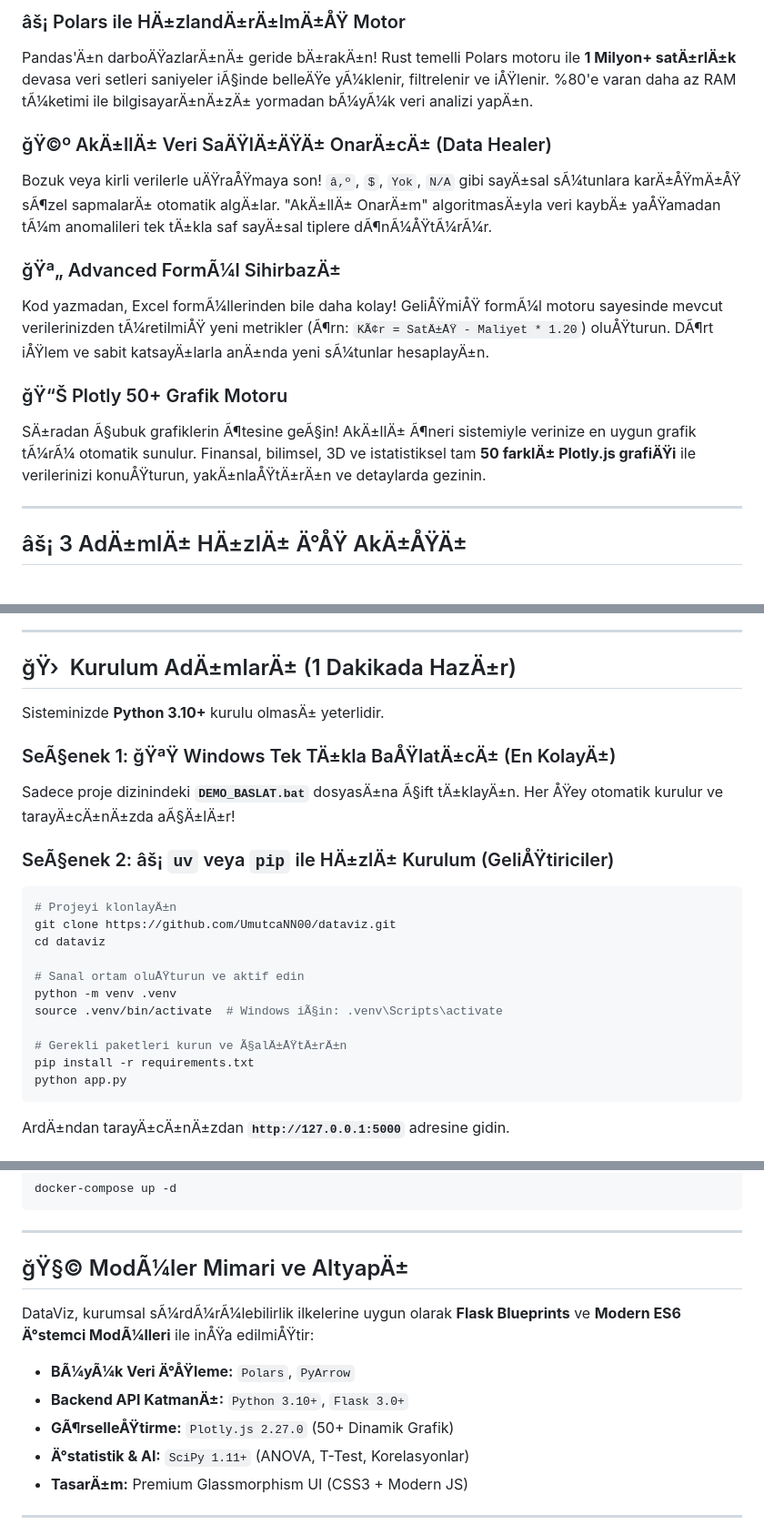
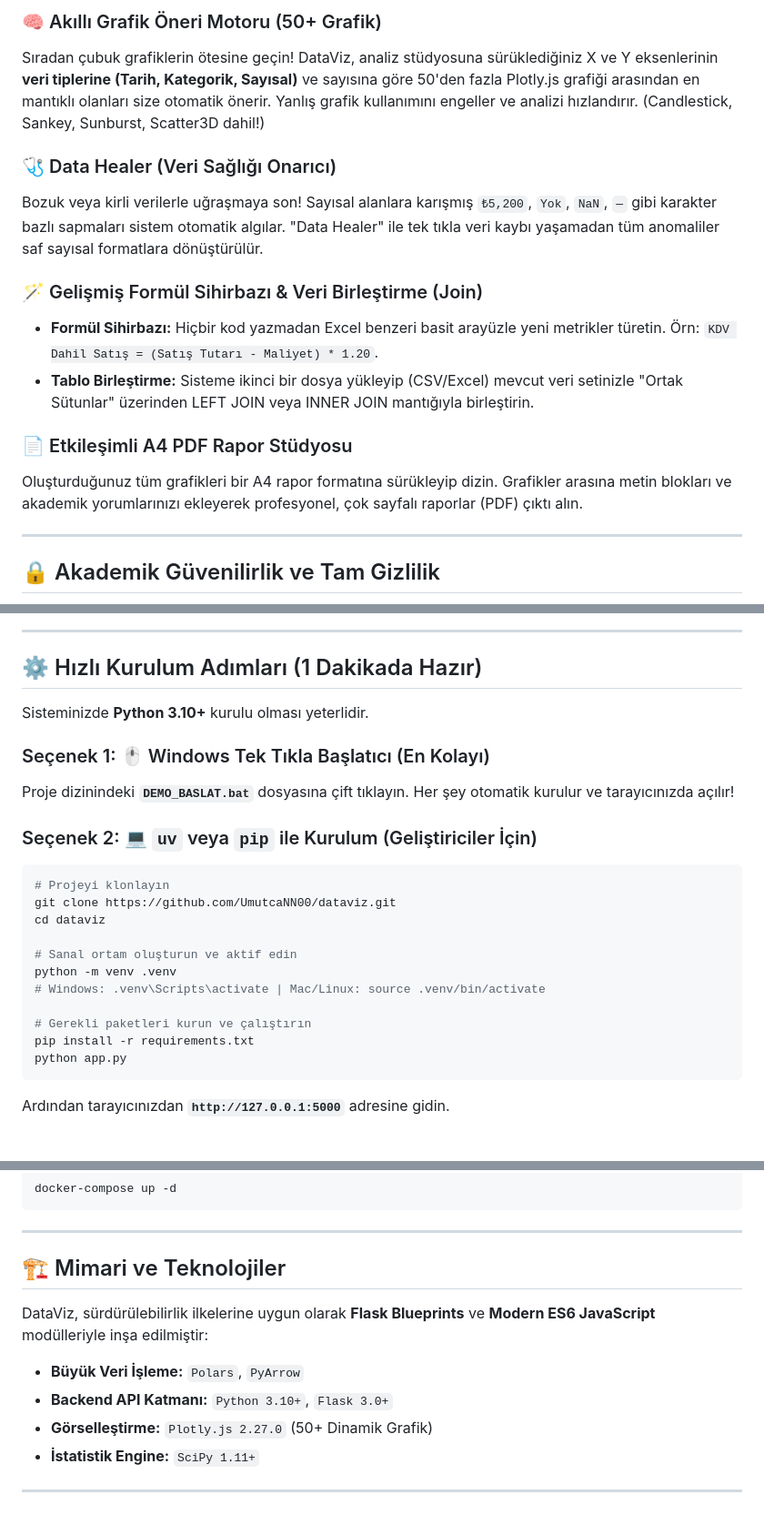
Before and after one commit to UmutcaNN00/dataviz, a Markdown page: README.md, 3 parts joined by grey strips. Shown at 91% size. Rendered like a GitHub page.

Commit message:
belge: projeyi tam olarak anlatan, yetenekleri vurgulayan profesyonel bir readme hazırlandı

````diff
--- a/README.md
+++ b/README.md
@@ -35,17 +34,18 @@ KullanÄ±cÄ± deneyimini baÅŸtan tanÄ±mlayan ÅŸeffaf, modern ve akÄ±c
 
-### âš¡ Polars ile HÄ±zlandÄ±rÄ±lmÄ±ÅŸ Motor
-Pandas'Ä±n darboÄŸazlarÄ±nÄ± geride bÄ±rakÄ±n! Rust temelli Polars motoru ile **1 Milyon+ satÄ±rlÄ±k** devasa veri setleri saniyeler iÃ§inde belleÄŸe yÃ¼klenir, filtrelenir ve iÅŸlenir. %80'e varan daha az RAM tÃ¼ketimi ile bilgisayarÄ±nÄ±zÄ± yormadan bÃ¼yÃ¼k veri analizi yapÄ±n.
+### 🧠 Akıllı Grafik Öneri Motoru (50+ Grafik)
+Sıradan çubuk grafiklerin ötesine geçin! DataViz, analiz stüdyosuna sürüklediğiniz X ve Y eksenlerinin **veri tiplerine (Tarih, Kategorik, Sayısal)** ve sayısına göre 50'den fazla Plotly.js grafiği arasından en mantıklı olanları size otomatik önerir. Yanlış grafik kullanımını engeller ve analizi hızlandırır. (Candlestick, Sankey, Sunburst, Scatter3D dahil!)
 
-### ğŸ©º AkÄ±llÄ± Veri SaÄŸlÄ±ÄŸÄ± OnarÄ±cÄ± (Data Healer)
-Bozuk veya kirli verilerle uÄŸraÅŸmaya son! `â‚º`, `$`, `Yok`, `N/A` gibi sayÄ±sal sÃ¼tunlara karÄ±ÅŸmÄ±ÅŸ sÃ¶zel sapmalarÄ± otomatik algÄ±lar. "AkÄ±llÄ± OnarÄ±m" algoritmasÄ±yla veri kaybÄ± yaÅŸamadan tÃ¼m anomalileri tek tÄ±kla saf sayÄ±sal tiplere dÃ¶nÃ¼ÅŸtÃ¼rÃ¼r.
+### 🩺 Data Healer (Veri Sağlığı Onarıcı)
+Bozuk veya kirli verilerle uğraşmaya son! Sayısal alanlara karışmış `₺5,200`, `Yok`, `NaN`, `—` gibi karakter bazlı sapmaları sistem otomatik algılar. "Data Healer" ile tek tıkla veri kaybı yaşamadan tüm anomaliler saf sayısal formatlara dönüştürülür.
 
-### ğŸª„ Advanced FormÃ¼l SihirbazÄ±
-Kod yazmadan, Excel formÃ¼llerinden bile daha kolay! GeliÅŸmiÅŸ formÃ¼l motoru sayesinde mevcut verilerinizden tÃ¼retilmiÅŸ yeni metrikler (Ã¶rn: `KÃ¢r = SatÄ±ÅŸ - Maliyet * 1.20`) oluÅŸturun. DÃ¶rt iÅŸlem ve sabit katsayÄ±larla anÄ±nda yeni sÃ¼tunlar hesaplayÄ±n.
+### 🪄 Gelişmiş Formül Sihirbazı & Veri Birleştirme (Join)
+- **Formül Sihirbazı:** Hiçbir kod yazmadan Excel benzeri basit arayüzle yeni metrikler türetin. Örn: `KDV Dahil Satış = (Satış Tutarı - Maliyet) * 1.20`.
+- **Tablo Birleştirme:** Sisteme ikinci bir dosya yükleyip (CSV/Excel) mevcut veri setinizle "Ortak Sütunlar" üzerinden LEFT JOIN veya INNER JOIN mantığıyla birleştirin.
 
-### ğŸ“Š Plotly 50+ Grafik Motoru
-SÄ±radan Ã§ubuk grafiklerin Ã¶tesine geÃ§in! AkÄ±llÄ± Ã¶neri sistemiyle verinize en uygun grafik tÃ¼rÃ¼ otomatik sunulur. Finansal, bilimsel, 3D ve istatistiksel tam **50 farklÄ± Plotly.js grafiÄŸi** ile verilerinizi konuÅŸturun, yakÄ±nlaÅŸtÄ±rÄ±n ve detaylarda gezinin.
+### 📄 Etkileşimli A4 PDF Rapor Stüdyosu
+Oluşturduğunuz tüm grafikleri bir A4 rapor formatına sürükleyip dizin. Grafikler arasına metin blokları ve akademik yorumlarınızı ekleyerek profesyonel, çok sayfalı raporlar (PDF) çıktı alın.
 
 ---
 
-## âš¡ 3 AdÄ±mlÄ± HÄ±zlÄ± Ä°ÅŸ AkÄ±ÅŸÄ±
+## 🔒 Akademik Güvenilirlik ve Tam Gizlilik
 
@@ -57,26 +54,26 @@ flowchart LR
 
 ---
 
-## ğŸ›  Kurulum AdÄ±mlarÄ± (1 Dakikada HazÄ±r)
+## ⚙️ Hızlı Kurulum Adımları (1 Dakikada Hazır)
 
-Sisteminizde **Python 3.10+** kurulu olmasÄ± yeterlidir.
+Sisteminizde **Python 3.10+** kurulu olması yeterlidir.
 
-### SeÃ§enek 1: ğŸªŸ Windows Tek TÄ±kla BaÅŸlatÄ±cÄ± (En KolayÄ±)
-Sadece proje dizinindeki **`DEMO_BASLAT.bat`** dosyasÄ±na Ã§ift tÄ±klayÄ±n. Her ÅŸey otomatik kurulur ve tarayÄ±cÄ±nÄ±zda aÃ§Ä±lÄ±r!
+### Seçenek 1: 🖱️ Windows Tek Tıkla Başlatıcı (En Kolayı)
+Proje dizinindeki **`DEMO_BASLAT.bat`** dosyasına çift tıklayın. Her şey otomatik kurulur ve tarayıcınızda açılır!
 
-### SeÃ§enek 2: âš¡ `uv` veya `pip` ile HÄ±zlÄ± Kurulum (GeliÅŸtiriciler)
+### Seçenek 2: 💻 `uv` veya `pip` ile Kurulum (Geliştiriciler İçin)
 ```bash
-# Projeyi klonlayÄ±n
+# Projeyi klonlayın
 git clone https://github.com/UmutcaNN00/dataviz.git
 cd dataviz
 
-# Sanal ortam oluÅŸturun ve aktif edin
+# Sanal ortam oluşturun ve aktif edin
 python -m venv .venv
-source .venv/bin/activate  # Windows iÃ§in: .venv\Scripts\activate
+# Windows: .venv\Scripts\activate | Mac/Linux: source .venv/bin/activate
 
-# Gerekli paketleri kurun ve Ã§alÄ±ÅŸtÄ±rÄ±n
+# Gerekli paketleri kurun ve çalıştırın
 pip install -r requirements.txt
 python app.py
 ```
-ArdÄ±ndan tarayÄ±cÄ±nÄ±zdan **`http://127.0.0.1:5000`** adresine gidin.
+Ardından tarayıcınızdan **`http://127.0.0.1:5000`** adresine gidin.
 
@@ -87,15 +84,14 @@ docker-compose up -d
 
 ---
 
-## ğŸ§© ModÃ¼ler Mimari ve AltyapÄ±
+## 🏗️ Mimari ve Teknolojiler
 
-DataViz, kurumsal sÃ¼rdÃ¼rÃ¼lebilirlik ilkelerine uygun olarak **Flask Blueprints** ve **Modern ES6 Ä°stemci ModÃ¼lleri** ile inÅŸa edilmiÅŸtir:
+DataViz, sürdürülebilirlik ilkelerine uygun olarak **Flask Blueprints** ve **Modern ES6 JavaScript** modülleriyle inşa edilmiştir:
 
-* **BÃ¼yÃ¼k Veri Ä°ÅŸleme:** `Polars`, `PyArrow`
-* **Backend API KatmanÄ±:** `Python 3.10+`, `Flask 3.0+`
-* **GÃ¶rselleÅŸtirme:** `Plotly.js 2.27.0` (50+ Dinamik Grafik)
-* **Ä°statistik & AI:** `SciPy 1.11+` (ANOVA, T-Test, Korelasyonlar)
-* **TasarÄ±m:** Premium Glassmorphism UI (CSS3 + Modern JS)
+* **Büyük Veri İşleme:** `Polars`, `PyArrow`
+* **Backend API Katmanı:** `Python 3.10+`, `Flask 3.0+`
+* **Görselleştirme:** `Plotly.js 2.27.0` (50+ Dinamik Grafik)
+* **İstatistik Engine:** `SciPy 1.11+`
 
 ---
 
````
Also changed, not shown: other parts of README.md (+19 -23 lines).
